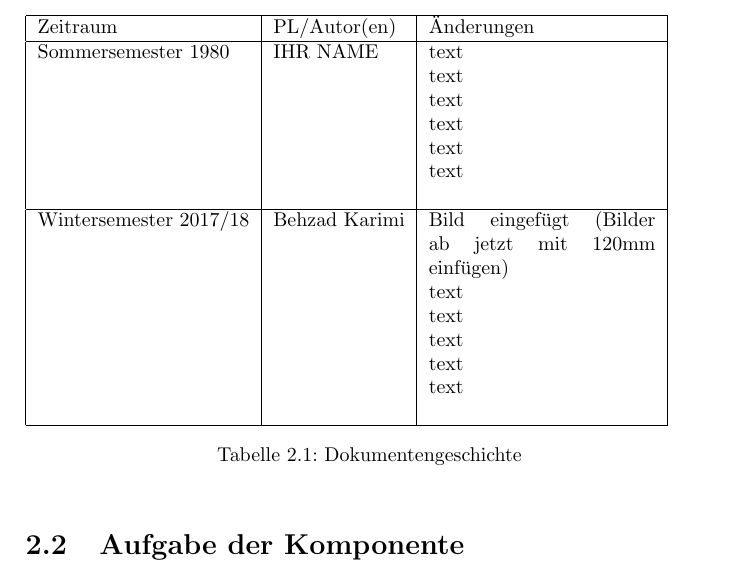
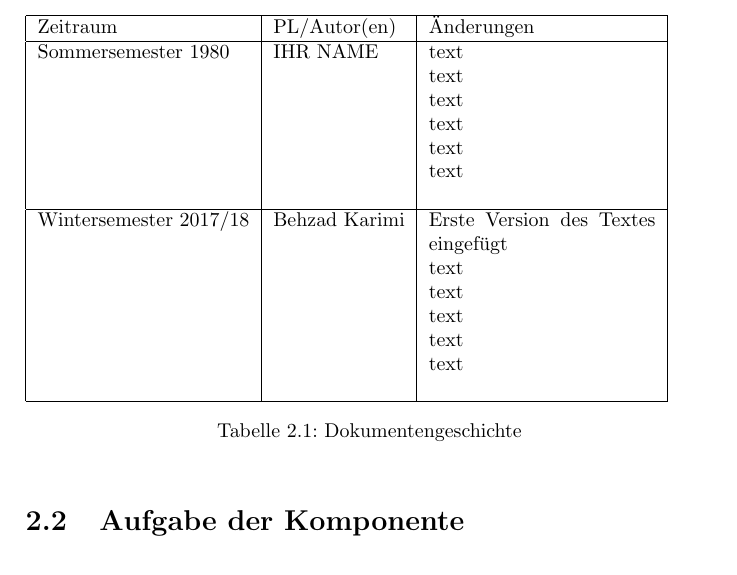
Before and after one commit to OpenHistoricalDataMap/OHDM-Documentation, a LaTeX book (OHDM.tex, which reads ohdm_datenmodell/komponentenbeschreibung.tex): part of page 13 of 76, cut so that both start at the same text. Compiled offline with pdfLaTeX.

Commit message:
kleine Änderung in der Doku

```diff
--- a/ohdm_datenmodell/komponentenbeschreibung.tex
+++ b/ohdm_datenmodell/komponentenbeschreibung.tex
@@ -15,7 +15,7 @@ text \newline
   \\
  \hline
  Wintersemester 2017/18 & Behzad Karimi &
-Bild eingefügt (Bilder ab jetzt mit 120mm einfügen) \newline
+Erste Version des Textes eingefügt\newline
 text \newline
 text \newline
 text \newline
```
